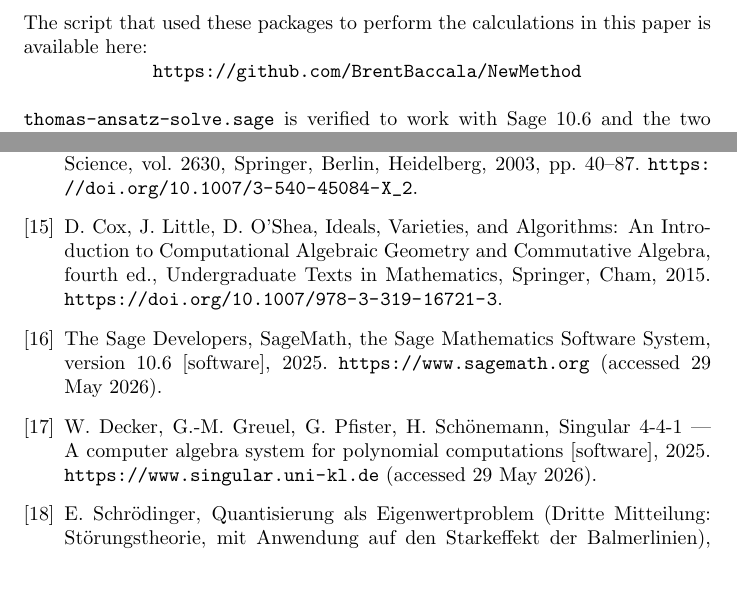
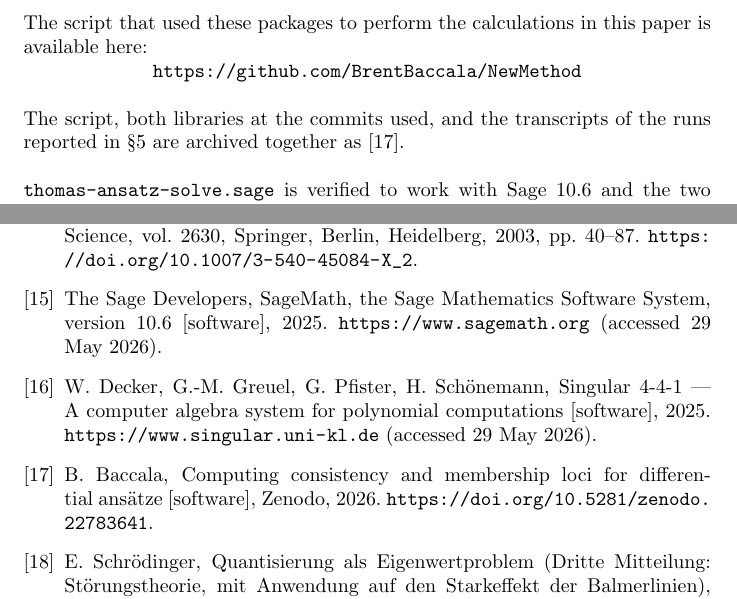
Before and after one commit to BrentBaccala/NewMethod, a LaTeX paper (NewMethod.tex): two parts of pages 44 and 59 of 60, joined at a grey line, cut so that both start at the same text, the shorter picture padded with empty space. Compiled offline with pdfLaTeX.

Commit message:
Cite the Zenodo deposit
DOI 10.5281/zenodo.22783641 -- the driver and ansatz library, both Sage
packages at the commits used, and the six transcripts of the runs
section 5 reports.

- Section 4 cites it where it already gives the GitHub URL.  The URL
  stays: GitHub is where the code is developed, the DOI is where the
  state that produced the paper is fixed.
- New reference [17], placed in citation order.
- The cover letter's "Code and data" paragraph now gives the DOI instead
  of promising a deposit, and the placeholder note at the top of the file
  is gone.

Also drops the `iva` bibliography entry.  Commit 1a8ed17 removed the
paragraph on minimal primes and irreducible components that was its only
citation, and the journal requires citations and list entries to
correspond both ways.  Recoverable from that commit's parent if the
discussion comes back.

Co-Authored-By: Claude Opus 5 <noreply@anthropic.com>
Claude-Session: https://claude.ai/code/session_01V6gWrdeSRFT4567USvv1WQ

```diff
--- a/NewMethod.tex
+++ b/NewMethod.tex
@@ -2879,6 +2879,9 @@ passes to {\tt Prep}.
 The script that used these packages to perform the calculations in this paper is available here:
 
 \centerline{\url{https://github.com/BrentBaccala/NewMethod}}
+
+The script, both libraries at the commits used, and the transcripts of the runs
+reported in \S\ref{sec:Example} are archived together as \cite{zenodo}.
 
 {\tt thomas-ansatz-solve.sage} is verified to work with Sage 10.6
 and the two libraries described above.
@@ -4179,14 +4182,16 @@ C. Chen, F. Lemaire, L. Li, M. Moreno Maza, W. Pan, Y. Xie, The ConstructibleSet
 \bibitem{hubert2}
 \'E. Hubert, Notes on triangular sets and triangulation-decomposition algorithms~II: Differential systems, in: F. Winkler, U. Langer (Eds.), Symbolic and Numerical Scientific Computation, Lecture Notes in Computer Science, vol.~2630, Springer, Berlin, Heidelberg, 2003, pp.~40--87. \url{https://doi.org/10.1007/3-540-45084-X_2}.
 
-\bibitem{iva}
-D. Cox, J. Little, D. O'Shea, Ideals, Varieties, and Algorithms: An Introduction to Computational Algebraic Geometry and Commutative Algebra, fourth ed., Undergraduate Texts in Mathematics, Springer, Cham, 2015. \url{https://doi.org/10.1007/978-3-319-16721-3}.
-
 \bibitem{sage}
 The Sage Developers, SageMath, the Sage Mathematics Software System, version 10.6 [software], 2025. \url{https://www.sagemath.org} (accessed 29 May 2026).
 
 \bibitem{DGPS}
 W. Decker, G.-M. Greuel, G. Pfister, H. Sch\"onemann, Singular 4-4-1 --- A computer algebra system for polynomial computations [software], 2025. \url{https://www.singular.uni-kl.de} (accessed 29 May 2026).
+
+\bibitem{zenodo}
+B. Baccala, Computing consistency and membership loci for differential
+ans\"atze [software], Zenodo, 2026.
+\url{https://doi.org/10.5281/zenodo.22783641}.
 
 \bibitem{Schrodinger26}
 E. Schr\"odinger, Quantisierung als Eigenwertproblem (Dritte Mitteilung:
```
Also changed, not shown: cover-letter.tex (+4 -4 lines).
